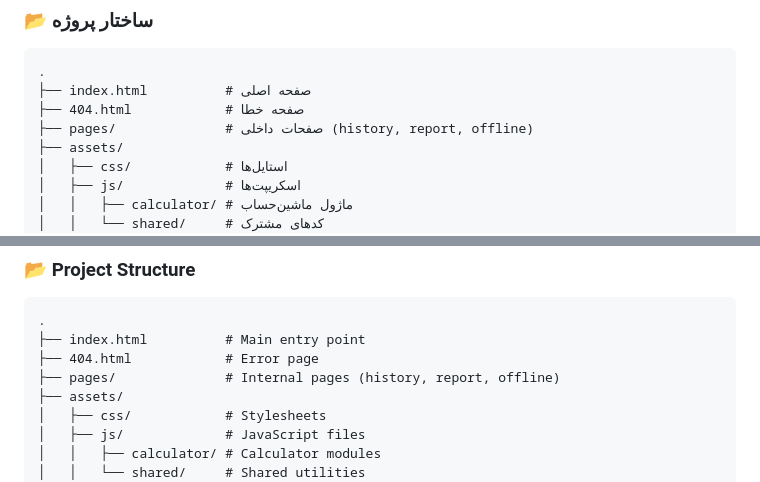
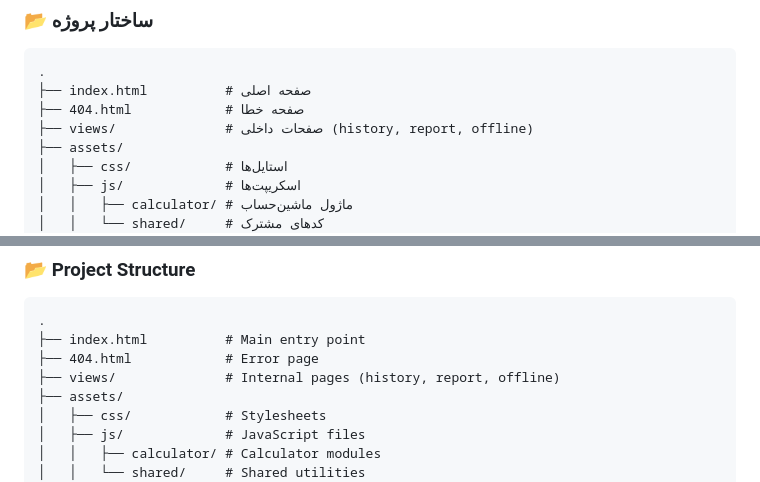
Before and after one commit to SeyyedHosseinShahrokhi/bilingual-calculator, a Markdown page: README.md, 2 parts joined by grey strips. GitHub-like rendering.

```diff
--- a/README.md
+++ b/README.md
@@ -31,7 +31,7 @@ Bilingual Calculator (FA/EN) Progressive Web App
 .
 ├── index.html          # صفحه اصلی
 ├── 404.html            # صفحه خطا
-├── pages/              # صفحات داخلی (history, report, offline)
+├── views/              # صفحات داخلی (history, report, offline)
 ├── assets/
 │   ├── css/            # استایل‌ها
 │   ├── js/             # اسکریپت‌ها
@@ -100,7 +100,7 @@ It provides basic and advanced calculations, offline functionality, responsive d
 .
 ├── index.html          # Main entry point
 ├── 404.html            # Error page
-├── pages/              # Internal pages (history, report, offline)
+├── views/              # Internal pages (history, report, offline)
 ├── assets/
 │   ├── css/            # Stylesheets
 │   ├── js/             # JavaScript files
```
